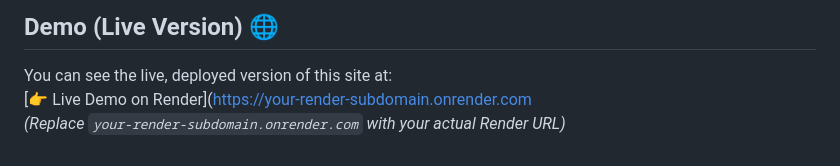
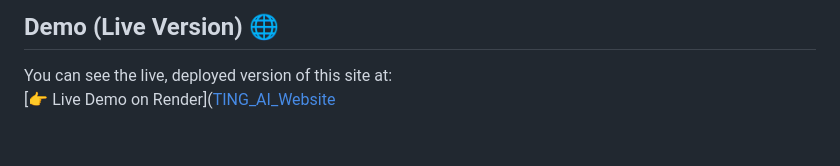
Before and after one commit to yaoting0116/TING_AI_Website, a Markdown page: README.md, the part around the change. Rendered like a GitHub page.

```diff
--- a/README.md
+++ b/README.md
@@ -74,5 +74,4 @@ Then open your browser at `http://127.0.0.1:5000/`.
 
 ## Demo (Live Version) 🌐
 You can see the live, deployed version of this site at:
-[👉 Live Demo on Render]([https://your‑render‑subdomain.onrender.com](https://ting-ai-website.onrender.com/)
-*(Replace `your‑render‑subdomain.onrender.com` with your actual Render URL)*
+[👉 Live Demo on Render]([TING_AI_Website](https://ting-ai-website.onrender.com/)
```
